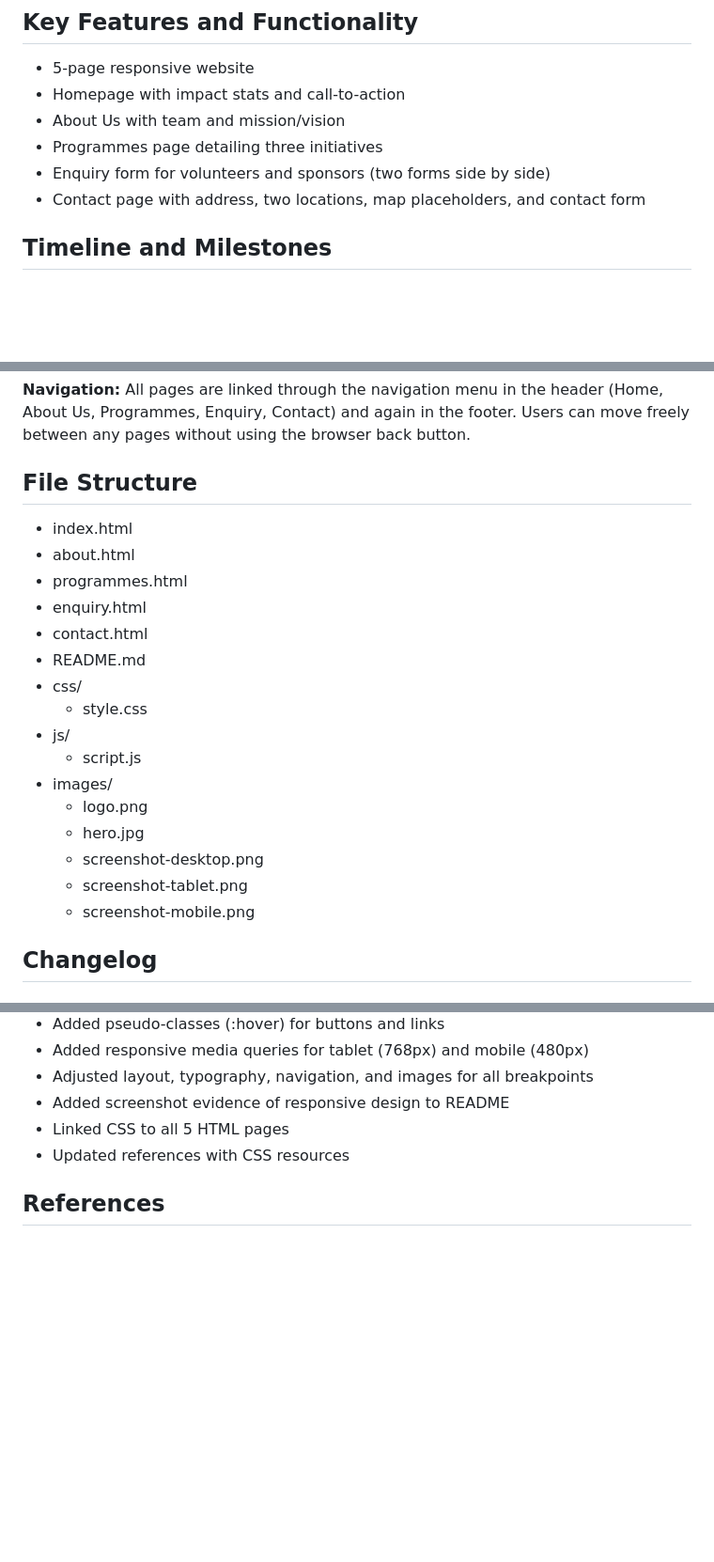
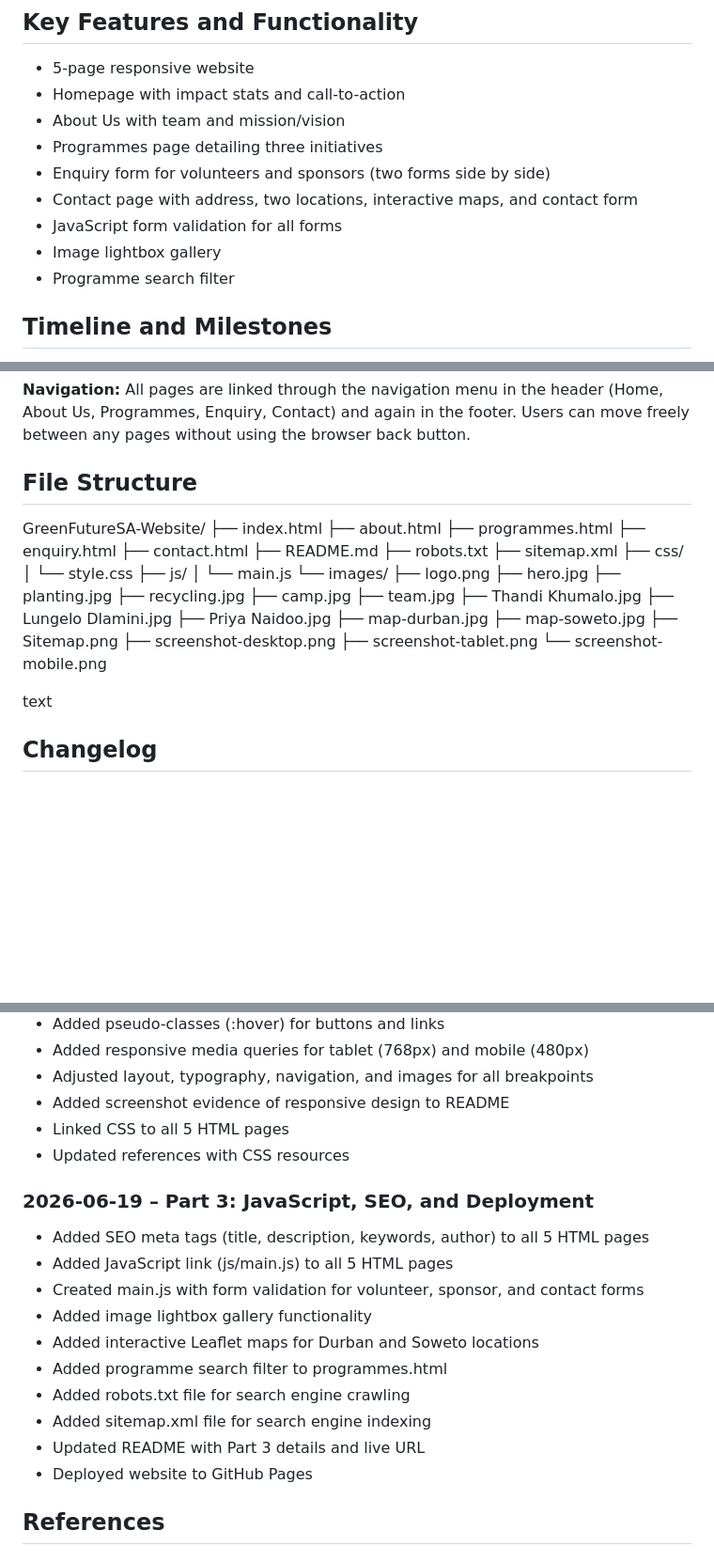
Before and after one commit to Mbali0720/Mbali, a Markdown page: README.md, 3 parts joined by grey strips. Shown at 94% size. GitHub-like rendering; blank space fills up the shorter version.

Commit message:
Part 3
Update README.md with Part 3 details, changelog and live URL

```diff
--- a/README.md
+++ b/README.md
@@ -21,7 +21,10 @@ GreenFuture SA is a fictional non-profit organisation that empowers youth in Sou
 - About Us with team and mission/vision
 - Programmes page detailing three initiatives
 - Enquiry form for volunteers and sponsors (two forms side by side)
-- Contact page with address, two locations, map placeholders, and contact form
+- Contact page with address, two locations, interactive maps, and contact form
+- JavaScript form validation for all forms
+- Image lightbox gallery
+- Programme search filter
 
 ## Timeline and Milestones
 - Part 1 (Week 3): Complete HTML structure, 5 pages, navigation
@@ -84,23 +111,37 @@ The website consists of 5 pages arranged in a flat hierarchy:
 **Navigation:** All pages are linked through the navigation menu in the header (Home, About Us, Programmes, Enquiry, Contact) and again in the footer. Users can move freely between any pages without using the browser back button.
 
 ## File Structure
+GreenFutureSA-Website/
+├── index.html
+├── about.html
+├── programmes.html
+├── enquiry.html
+├── contact.html
+├── README.md
+├── robots.txt
+├── sitemap.xml
+├── css/
+│ └── style.css
+├── js/
+│ └── main.js
+└── images/
+├── logo.png
+├── hero.jpg
+├── planting.jpg
+├── recycling.jpg
+├── camp.jpg
+├── team.jpg
+├── Thandi Khumalo.jpg
+├── Lungelo Dlamini.jpg
+├── Priya Naidoo.jpg
+├── map-durban.jpg
+├── map-soweto.jpg
+├── Sitemap.png
+├── screenshot-desktop.png
+├── screenshot-tablet.png
+└── screenshot-mobile.png
 
-- index.html
-- about.html
-- programmes.html
-- enquiry.html
-- contact.html
-- README.md
-- css/
-  - style.css
-- js/
-  - script.js
-- images/
-  - logo.png
-  - hero.jpg
-  - screenshot-desktop.png
-  - screenshot-tablet.png
-  - screenshot-mobile.png
+text
 
 ## Changelog
 
@@ -160,6 +201,18 @@ The website consists of 5 pages arranged in a flat hierarchy:
 - Linked CSS to all 5 HTML pages
 - Updated references with CSS resources
 
+### 2026-06-19 – Part 3: JavaScript, SEO, and Deployment
+- Added SEO meta tags (title, description, keywords, author) to all 5 HTML pages
+- Added JavaScript link (js/main.js) to all 5 HTML pages
+- Created main.js with form validation for volunteer, sponsor, and contact forms
+- Added image lightbox gallery functionality
+- Added interactive Leaflet maps for Durban and Soweto locations
+- Added programme search filter to programmes.html
+- Added robots.txt file for search engine crawling
+- Added sitemap.xml file for search engine indexing
+- Updated README with Part 3 details and live URL
+- Deployed website to GitHub Pages
+
 ## References
 
 ### Part 1 References
```
Also changed, not shown: other parts of README.md (+35 -4 lines).
